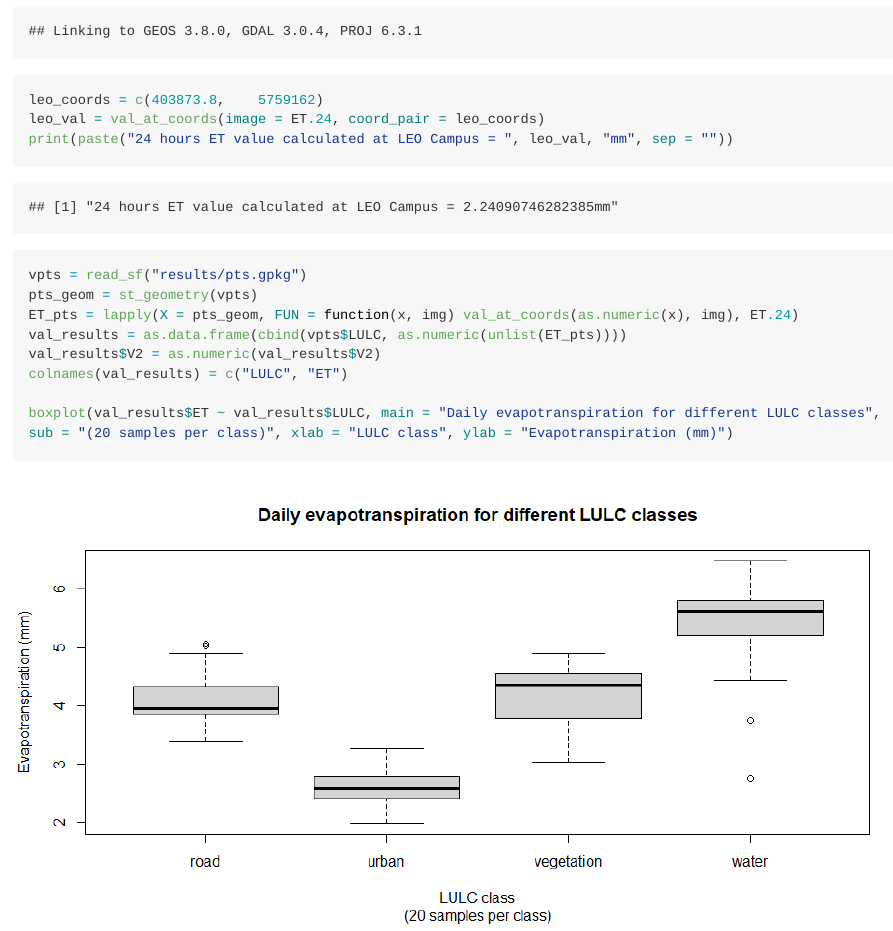
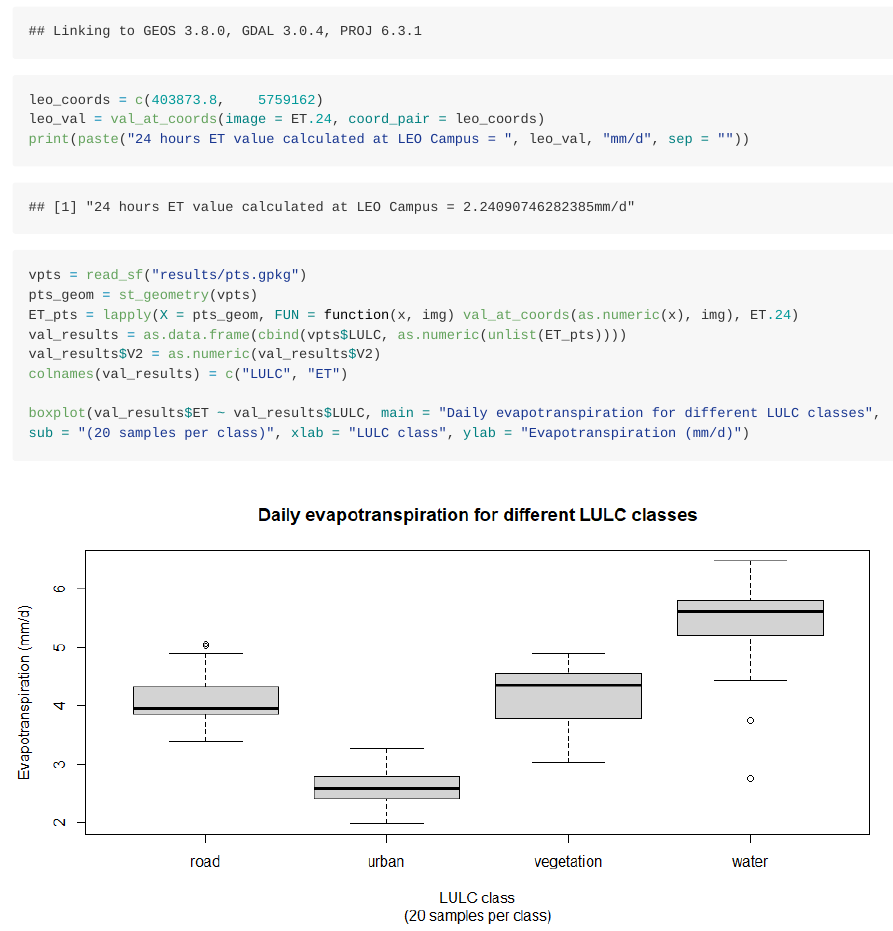
Before and after one commit to pramitghosh/RS_ET, an R Markdown document (README.Rmd): the page in a window 1100 px wide, from 14730 px down. The pictures show the output file README.md that the author committed with the source, drawn offline in the style of GitHub; long lines of code are wrapped.

Commit message:
evapotranspiration units --> mm/d

````diff
--- a/README.Rmd
+++ b/README.Rmd
@@ -168,7 +168,7 @@ source("validation.R")
 
 leo_coords = c(403873.8,	5759162)
 leo_val = val_at_coords(image = ET.24, coord_pair = leo_coords)
-print(paste("24 hours ET value calculated at LEO Campus = ", leo_val, "mm", sep = ""))
+print(paste("24 hours ET value calculated at LEO Campus = ", leo_val, "mm/d", sep = ""))
 
 vpts = read_sf("results/pts.gpkg")
 pts_geom = st_geometry(vpts)
@@ -177,6 +177,6 @@ val_results = as.data.frame(cbind(vpts$LULC, as.numeric(unlist(ET_pts))))
 val_results$V2 = as.numeric(val_results$V2)
 colnames(val_results) = c("LULC", "ET")
 
-boxplot(val_results$ET ~ val_results$LULC, main = "Daily evapotranspiration for different LULC classes", sub = "(20 samples per class)", xlab = "LULC class", ylab = "Evapotranspiration (mm)")
+boxplot(val_results$ET ~ val_results$LULC, main = "Daily evapotranspiration for different LULC classes", sub = "(20 samples per class)", xlab = "LULC class", ylab = "Evapotranspiration (mm/d)")
 
 ```
````
Also changed, not shown: README.md, README_files/figure-gfm/unnamed-chunk-20-1.png.
